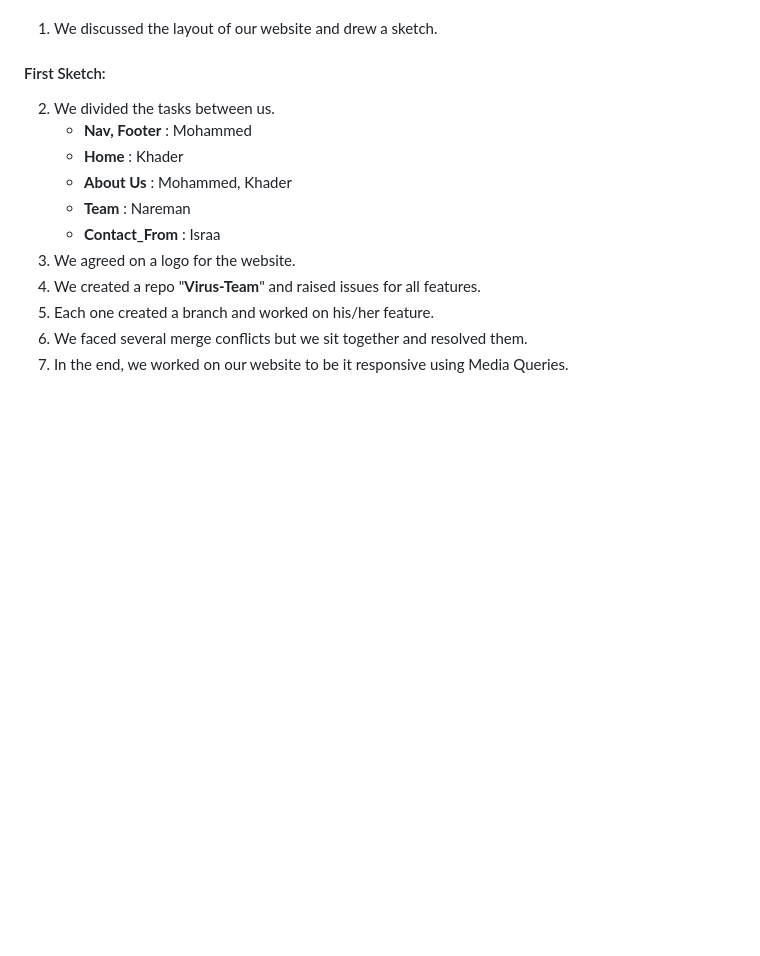
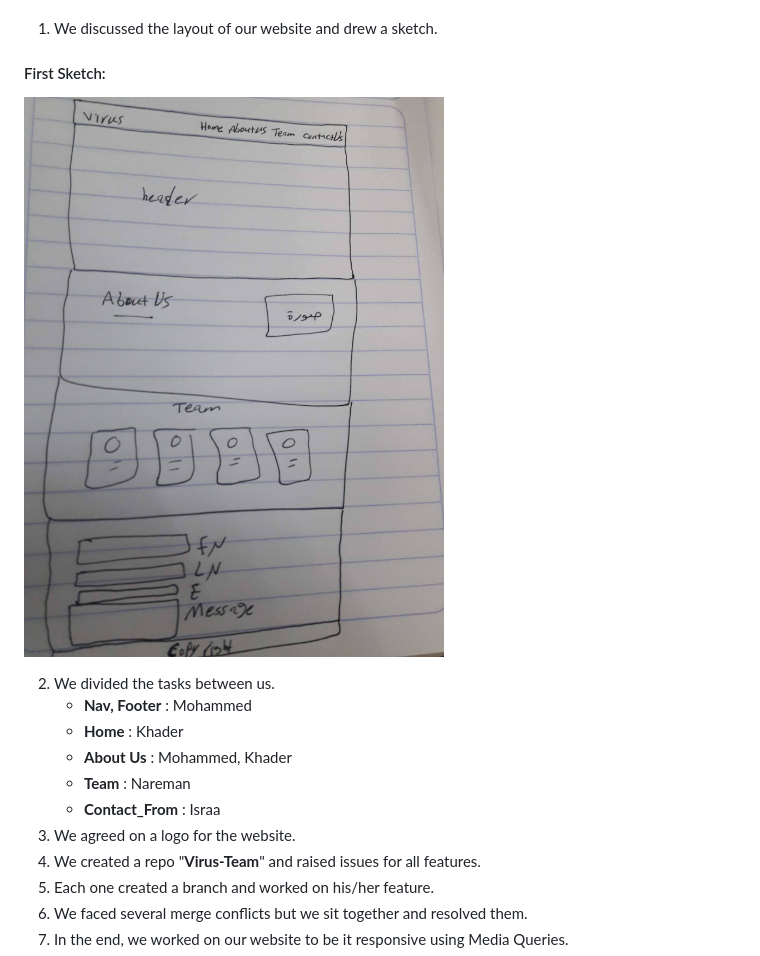
Before and after one commit to FACG6/Virus-Team, a Markdown page: README.md, the part around the change. GitHub-like rendering; pictures changed too: images/layout.jpg (added); blank space fills up the shorter version.

```diff
--- a/README.md
+++ b/README.md
@@ -38,6 +38,7 @@ We hope that our website spread like a virus and get ranked in the first pages i
 The process of completing our website goes as follows:
 1. We discussed the layout of our website and drew a sketch.
 #### First Sketch:
+![Layout](images/layout.jpg)
 
 
 2. We divided the tasks between us.
```
